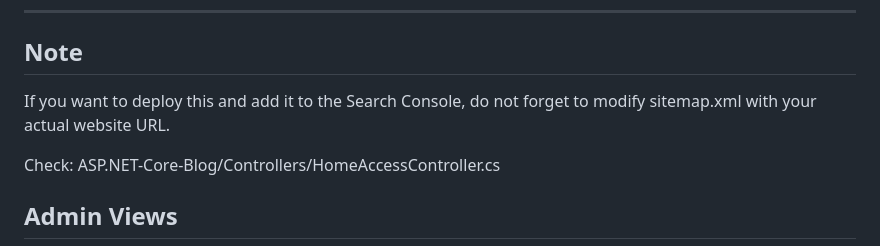
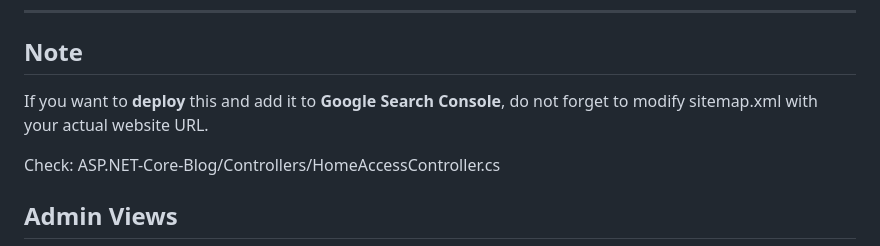
Before and after one commit to IssamHeli/ASP.NET-Core-Blog, a Markdown page: README.md, the part around the change. GitHub-like rendering.

```diff
--- a/README.md
+++ b/README.md
@@ -63,7 +63,7 @@ Fill in the required fields. For videos, ensure you have a YouTube channel. Prov
 
 ---
 ## Note
-If you want to deploy this and add it to the Search Console, do not forget to modify sitemap.xml with your actual website URL.
+If you want to **deploy** this and add it to  **Google Search Console**, do not forget to modify sitemap.xml with your actual website URL.
 
 Check: ASP.NET-Core-Blog/Controllers/HomeAccessController.cs
 
```
